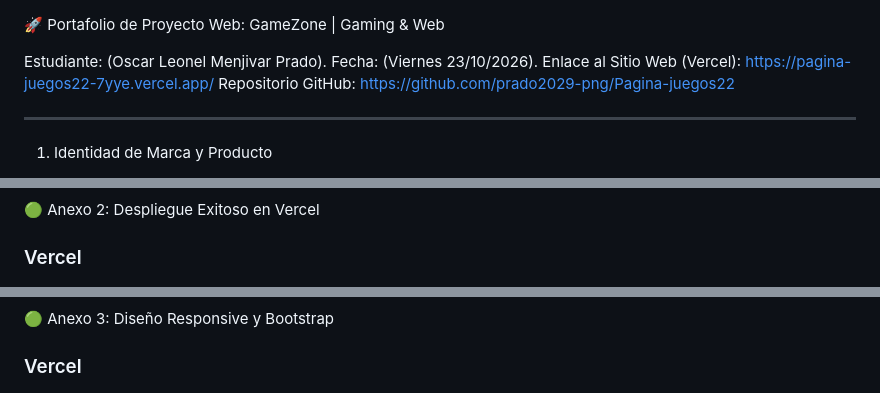
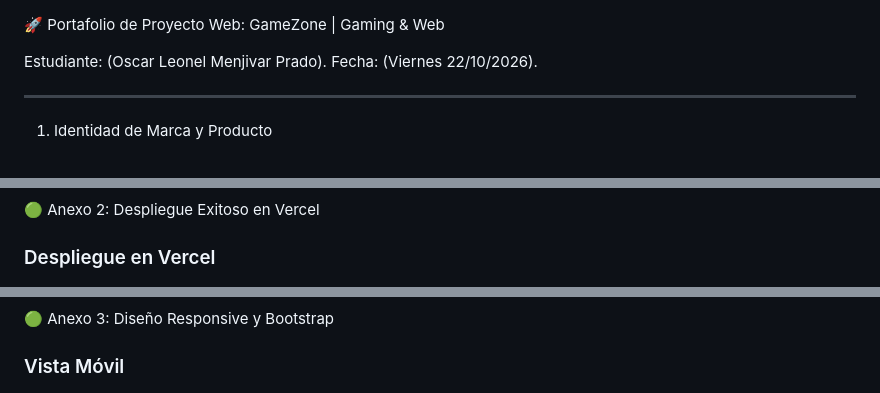
Before and after one commit to prado2029-png/Pagina-juegos22, a Markdown page: readme.md, 3 parts joined by grey strips. Drawn GitHub-style.

Commit message:
Actualizado5

```diff
--- a/readme.md
+++ b/readme.md
@@ -1,9 +1,7 @@
 🚀 Portafolio de Proyecto Web: GameZone | Gaming & Web
 
 Estudiante: (Oscar Leonel Menjivar Prado).
-Fecha: (Viernes 23/10/2026).
-Enlace al Sitio Web (Vercel): https://pagina-juegos22-7yye.vercel.app/
-Repositorio GitHub: https://github.com/prado2029-png/Pagina-juegos22
+Fecha: (Viernes 22/10/2026).
 
 ---
 
@@ -117,14 +115,14 @@ Funcionamiento técnico:
 
 
 🟢 Anexo 2: Despliegue Exitoso en Vercel
-### Vercel
+### Despliegue en Vercel
 ![Despliegue en vercel](assets/despliegue-vercel.png)
 
 
 
 🟢 Anexo 3: Diseño Responsive y Bootstrap
 
-### Vercel
+### Vista Móvil
 ![Vista móvil](assets/vista-cel.jpeg)
 
 
```
